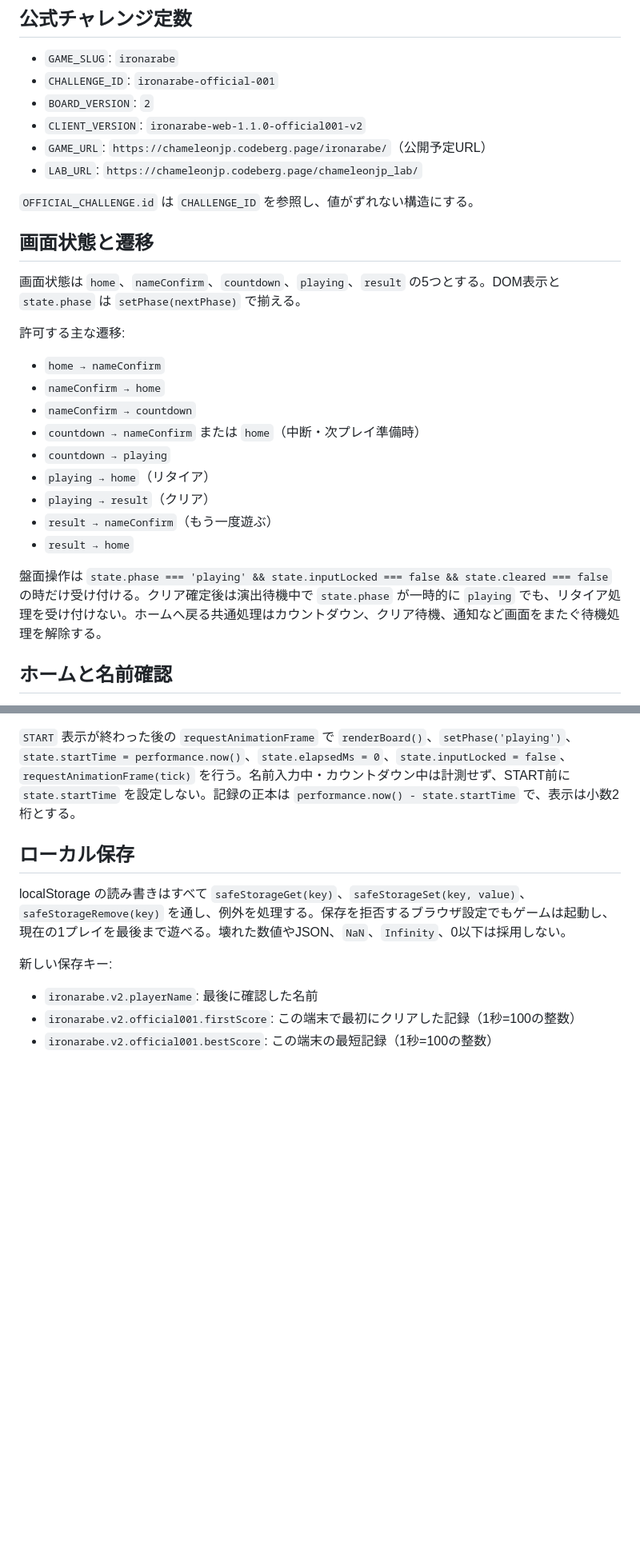
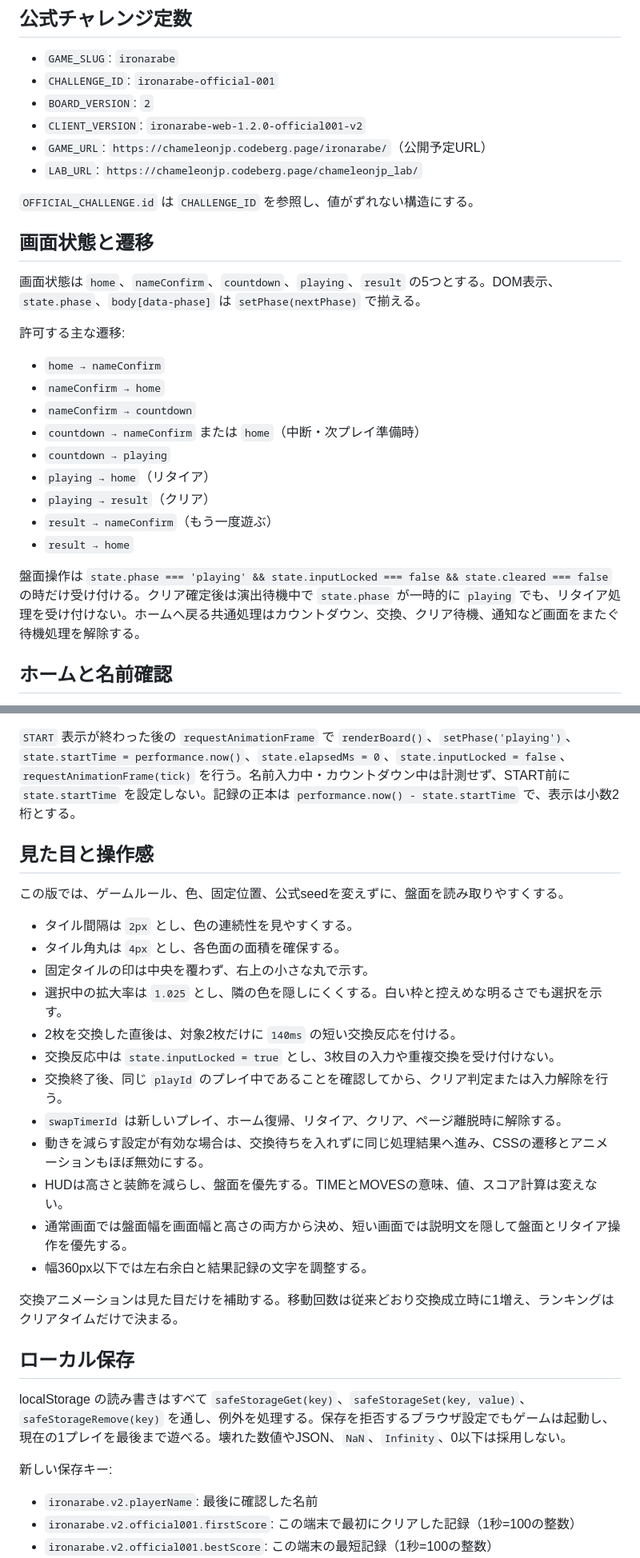
Before and after one commit to chameleonjp-lab/ironarabe, a Markdown page: SPEC_v2.md, 2 parts joined by grey strips. Shown at 80% size. Rendered like a GitHub page; blank space fills up the shorter version.

Commit message:
docs: document visual and touch behavior

```diff
--- a/SPEC_v2.md
+++ b/SPEC_v2.md
@@ -15,7 +15,7 @@
 - `GAME_SLUG`: `ironarabe`
 - `CHALLENGE_ID`: `ironarabe-official-001`
 - `BOARD_VERSION`: `2`
-- `CLIENT_VERSION`: `ironarabe-web-1.1.0-official001-v2`
+- `CLIENT_VERSION`: `ironarabe-web-1.2.0-official001-v2`
 - `GAME_URL`: `https://chameleonjp.codeberg.page/ironarabe/`（公開予定URL）
 - `LAB_URL`: `https://chameleonjp.codeberg.page/chameleonjp_lab/`
 
@@ -23,7 +23,7 @@
 
 ## 画面状態と遷移
 
-画面状態は `home`、`nameConfirm`、`countdown`、`playing`、`result` の5つとする。DOM表示と `state.phase` は `setPhase(nextPhase)` で揃える。
+画面状態は `home`、`nameConfirm`、`countdown`、`playing`、`result` の5つとする。DOM表示、`state.phase`、`body[data-phase]` は `setPhase(nextPhase)` で揃える。
 
 許可する主な遷移:
 
@@ -37,7 +37,7 @@
 - `result → nameConfirm`（もう一度遊ぶ）
 - `result → home`
 
-盤面操作は `state.phase === 'playing' && state.inputLocked === false && state.cleared === false` の時だけ受け付ける。クリア確定後は演出待機中で `state.phase` が一時的に `playing` でも、リタイア処理を受け付けない。ホームへ戻る共通処理はカウントダウン、クリア待機、通知など画面をまたぐ待機処理を解除する。
+盤面操作は `state.phase === 'playing' && state.inputLocked === false && state.cleared === false` の時だけ受け付ける。クリア確定後は演出待機中で `state.phase` が一時的に `playing` でも、リタイア処理を受け付けない。ホームへ戻る共通処理はカウントダウン、交換、クリア待機、通知など画面をまたぐ待機処理を解除する。
 
 ## ホームと名前確認
 
@@ -56,6 +56,25 @@
 二重開始防止として、`state.phase`、確定ボタンの `disabled`、カウントダウントークン、タイマーID配列、`clearCountdownTimers()` を使う。古い `setTimeout` はホームへ戻る時、リタイア時、別プレイ開始時に解除または無効化する。
 
 `START` 表示が終わった後の `requestAnimationFrame` で `renderBoard()`、`setPhase('playing')`、`state.startTime = performance.now()`、`state.elapsedMs = 0`、`state.inputLocked = false`、`requestAnimationFrame(tick)` を行う。名前入力中・カウントダウン中は計測せず、START前に `state.startTime` を設定しない。記録の正本は `performance.now() - state.startTime` で、表示は小数2桁とする。
+
+## 見た目と操作感
+
+この版では、ゲームルール、色、固定位置、公式seedを変えずに、盤面を読み取りやすくする。
+
+- タイル間隔は `2px` とし、色の連続性を見やすくする。
+- タイル角丸は `4px` とし、各色面の面積を確保する。
+- 固定タイルの印は中央を覆わず、右上の小さな丸で示す。
+- 選択中の拡大率は `1.025` とし、隣の色を隠しにくくする。白い枠と控えめな明るさでも選択を示す。
+- 2枚を交換した直後は、対象2枚だけに `140ms` の短い交換反応を付ける。
+- 交換反応中は `state.inputLocked = true` とし、3枚目の入力や重複交換を受け付けない。
+- 交換終了後、同じ `playId` のプレイ中であることを確認してから、クリア判定または入力解除を行う。
+- `swapTimerId` は新しいプレイ、ホーム復帰、リタイア、クリア、ページ離脱時に解除する。
+- 動きを減らす設定が有効な場合は、交換待ちを入れずに同じ処理結果へ進み、CSSの遷移とアニメーションもほぼ無効にする。
+- HUDは高さと装飾を減らし、盤面を優先する。TIMEとMOVESの意味、値、スコア計算は変えない。
+- 通常画面では盤面幅を画面幅と高さの両方から決め、短い画面では説明文を隠して盤面とリタイア操作を優先する。
+- 幅360px以下では左右余白と結果記録の文字を調整する。
+
+交換アニメーションは見た目だけを補助する。移動回数は従来どおり交換成立時に1増え、ランキングはクリアタイムだけで決まる。
 
 ## ローカル保存
 
```
Also changed, not shown: other parts of SPEC_v2.md (+4 -4 lines).
